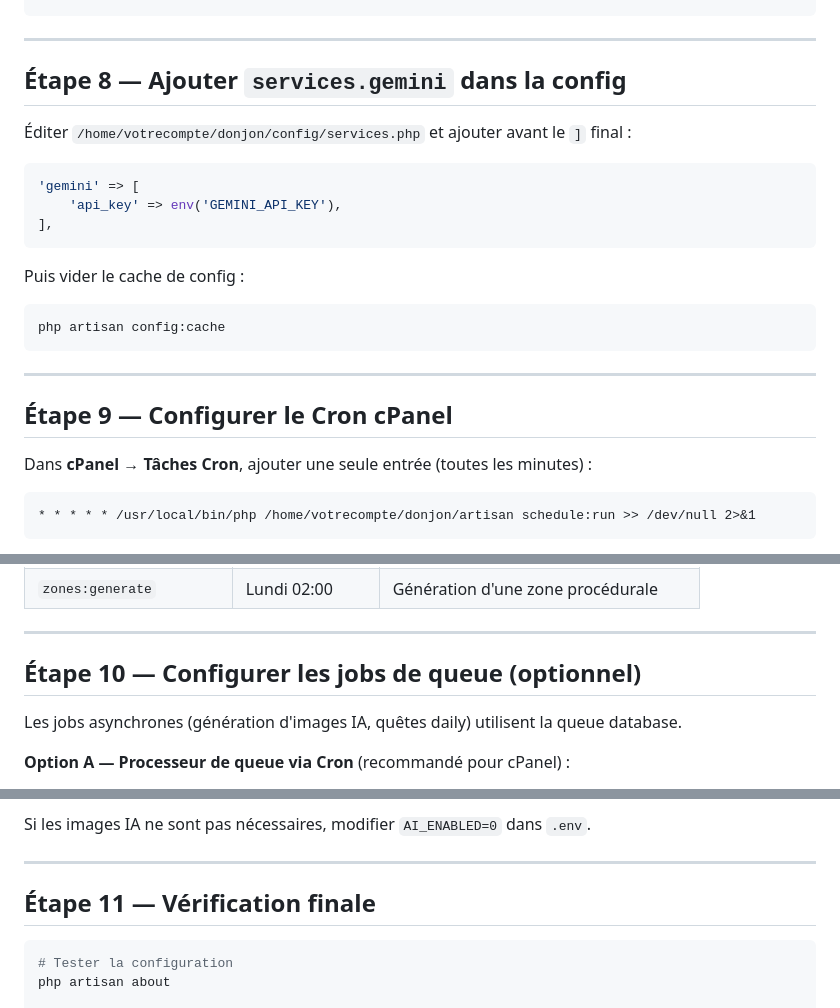
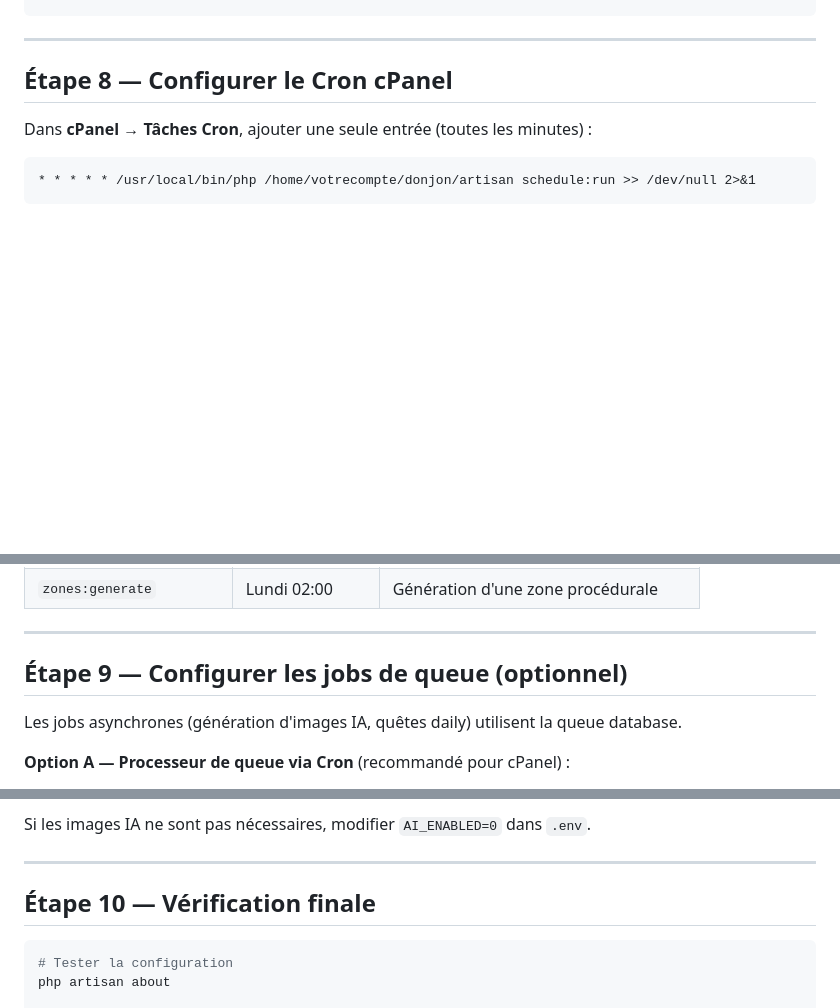
Before and after one commit to renegat9/Idle-game, a Markdown page: INSTALL_CPANEL.md, 3 parts joined by grey strips. Rendered like a GitHub page; blank space fills up the shorter version.

Commit message:
Supprimer étape 8 redondante (services.gemini déjà présent dans services.php)
Renuméroter les étapes suivantes en conséquence.

https://claude.ai/code/session_01BXV8ZdVPpGADX1rRFCAfSN

````diff
--- a/INSTALL_CPANEL.md
+++ b/INSTALL_CPANEL.md
@@ -249,25 +249,7 @@ php artisan event:cache
 
 ---
 
-## Étape 8 — Ajouter `services.gemini` dans la config
-
-Éditer `/home/votrecompte/donjon/config/services.php` et ajouter avant le `]` final :
-
-```php
-'gemini' => [
-    'api_key' => env('GEMINI_API_KEY'),
-],
-```
-
-Puis vider le cache de config :
-
-```bash
-php artisan config:cache
-```
-
----
-
-## Étape 9 — Configurer le Cron cPanel
+## Étape 8 — Configurer le Cron cPanel
 
 Dans **cPanel → Tâches Cron**, ajouter une seule entrée (toutes les minutes) :
 
@@ -294,7 +276,7 @@ Cette unique tâche cron déclenche automatiquement toutes les tâches planifié
 
 ---
 
-## Étape 10 — Configurer les jobs de queue (optionnel)
+## Étape 9 — Configurer les jobs de queue (optionnel)
 
 Les jobs asynchrones (génération d'images IA, quêtes daily) utilisent la queue database.
 
@@ -312,7 +294,7 @@ Si les images IA ne sont pas nécessaires, modifier `AI_ENABLED=0` dans `.env`.
 
 ---
 
-## Étape 11 — Vérification finale
+## Étape 10 — Vérification finale
 
 ```bash
 # Tester la configuration
````
